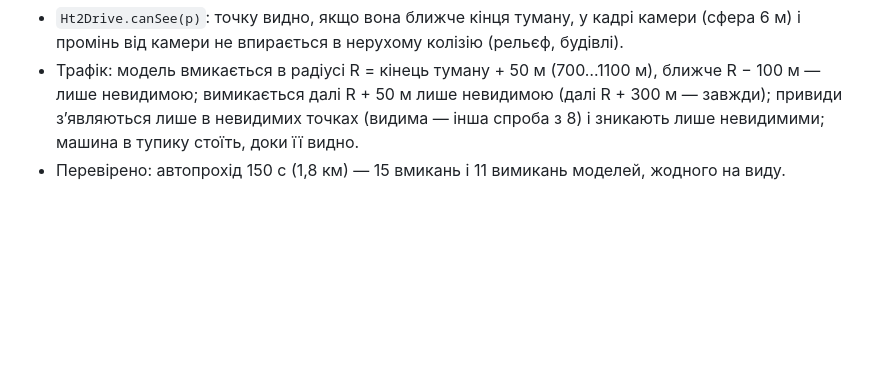
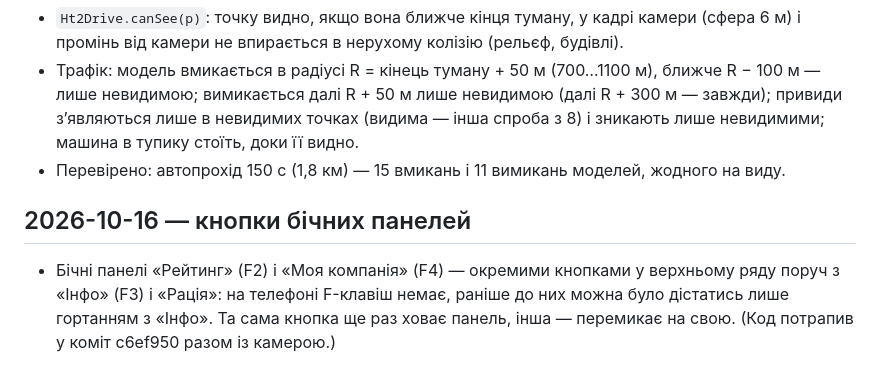
Before and after one commit to Garastor/hard-truck-web, a Markdown page: Docs/ht2/progress.md, the part around the change. Rendered like a GitHub page; blank space fills up the shorter version.

Commit message:
Журнал HT2: кнопки бічних панелей «Рейтинг» і «Компанія»
Co-Authored-By: Claude Opus 5.5 <noreply@anthropic.com>

```diff
--- a/Docs/ht2/progress.md
+++ b/Docs/ht2/progress.md
@@ -555,3 +555,9 @@
   вимикається далі R + 50 м лише невидимою (далі R + 300 м — завжди); привиди зʼявляються лише в невидимих точках
   (видима — інша спроба з 8) і зникають лише невидимими; машина в тупику стоїть, доки її видно.
 - Перевірено: автопрохід 150 с (1,8 км) — 15 вмикань і 11 вимикань моделей, жодного на виду.
+
+## 2026-10-16 — кнопки бічних панелей
+
+- Бічні панелі «Рейтинг» (F2) і «Моя компанія» (F4) — окремими кнопками у верхньому ряду поруч з «Інфо» (F3) і
+  «Рація»: на телефоні F-клавіш немає, раніше до них можна було дістатись лише гортанням з «Інфо». Та сама кнопка
+  ще раз ховає панель, інша — перемикає на свою. (Код потрапив у коміт c6ef950 разом із камерою.)
```
